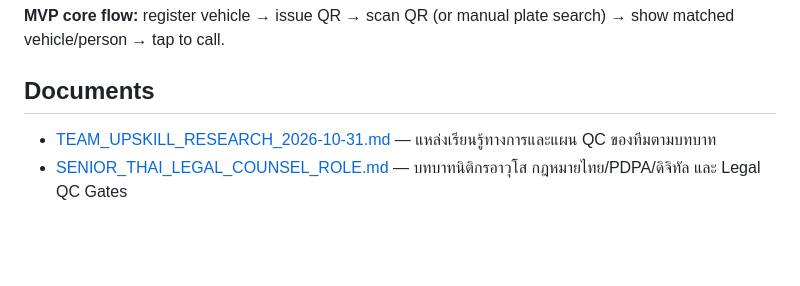
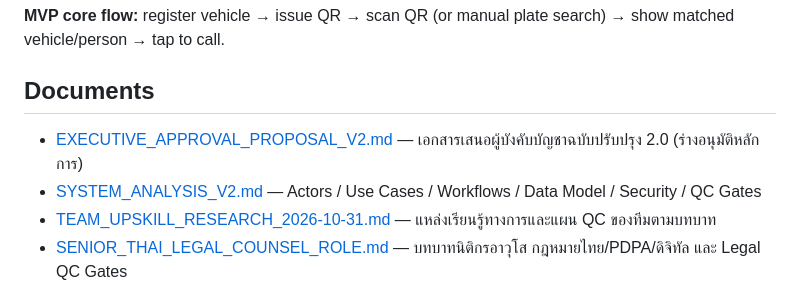
Before and after one commit to idev006/MT-Agency-Super-App-Framework, a Markdown page: apps/vehicle-contact/README.md, the part around the change. Drawn GitHub-style; blank space fills up the shorter version.

Commit message:
docs(vehicle): index approval package v2 and system analysis

```diff
--- a/apps/vehicle-contact/README.md
+++ b/apps/vehicle-contact/README.md
@@ -11,6 +11,8 @@
 **MVP core flow:** register vehicle → issue QR → scan QR (or manual plate search) → show matched vehicle/person → tap to call.
 
 ## Documents
+- [EXECUTIVE_APPROVAL_PROPOSAL_V2.md](EXECUTIVE_APPROVAL_PROPOSAL_V2.md) — เอกสารเสนอผู้บังคับบัญชาฉบับปรับปรุง 2.0 (ร่างอนุมัติหลักการ)
+- [SYSTEM_ANALYSIS_V2.md](SYSTEM_ANALYSIS_V2.md) — Actors / Use Cases / Workflows / Data Model / Security / QC Gates
 - [TEAM_UPSKILL_RESEARCH_2026-10-31.md](TEAM_UPSKILL_RESEARCH_2026-10-31.md) — แหล่งเรียนรู้ทางการและแผน QC ของทีมตามบทบาท
 - [SENIOR_THAI_LEGAL_COUNSEL_ROLE.md](SENIOR_THAI_LEGAL_COUNSEL_ROLE.md) — บทบาทนิติกรอาวุโส กฎหมายไทย/PDPA/ดิจิทัล และ Legal QC Gates
 - [PDPA_ROPA_REGISTER.md](PDPA_ROPA_REGISTER.md) — PDPA operational draft; pending DPO/legal approval
```
